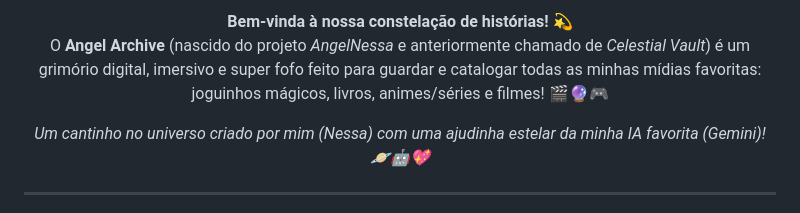
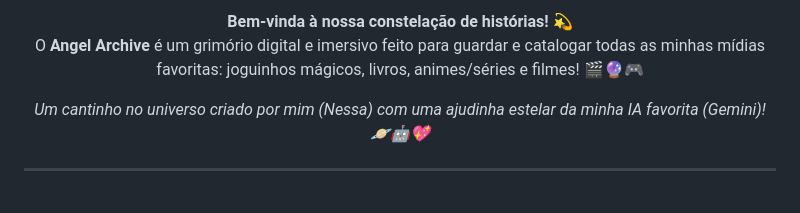
Before and after one commit to wanessadev/angel-archive, a Markdown page: README.md, the part around one of its changes. Rendered like a GitHub page.

```diff
--- a/README.md
+++ b/README.md
@@ -6,7 +6,7 @@
 
 <p align="center">
   <b>Bem-vinda à nossa constelação de histórias! 💫</b><br>
-  O <b>Angel Archive</b> (nascido do projeto <i>AngelNessa</i> e anteriormente chamado de <i>Celestial Vault</i>) é um grimório digital, imersivo e super fofo feito para guardar e catalogar todas as minhas mídias favoritas: joguinhos mágicos, livros, animes/séries e filmes! 🎬🔮🎮
+  O <b>Angel Archive</b> é um grimório digital e imersivo feito para guardar e catalogar todas as minhas mídias favoritas: joguinhos mágicos, livros, animes/séries e filmes! 🎬🔮🎮
 </p>
 
 <p align="center">
```
Also changed, not shown: other parts of README.md (+1 -1 lines).
